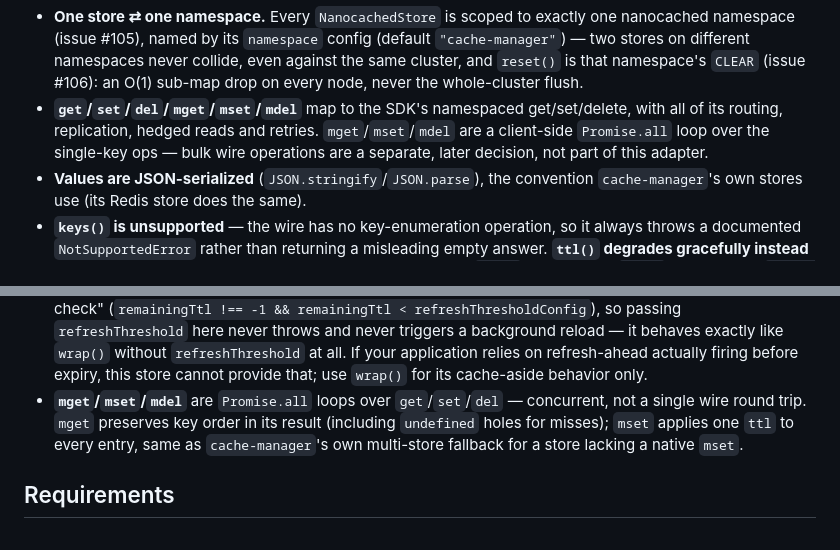
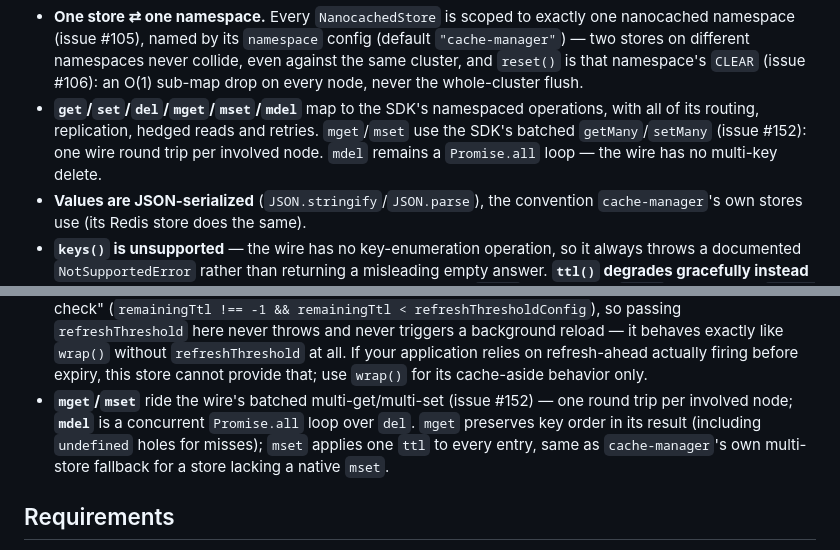
Before and after one commit to nanocached/nanocached, a Markdown page: adapters/cache-manager/README.md, 2 parts joined by grey strips. Rendered like a GitHub page.

```diff
--- a/adapters/cache-manager/README.md
+++ b/adapters/cache-manager/README.md
@@ -14,10 +14,10 @@ nanocached cluster.
   namespace's `CLEAR` (issue #106): an O(1) sub-map drop on every node,
   never the whole-cluster flush.
 - **`get`/`set`/`del`/`mget`/`mset`/`mdel`** map to the SDK's namespaced
-  get/set/delete, with all of its routing, replication, hedged reads and
-  retries. `mget`/`mset`/`mdel` are a client-side `Promise.all` loop over
-  the single-key ops — bulk wire operations are a separate, later
-  decision, not part of this adapter.
+  operations, with all of its routing, replication, hedged reads and
+  retries. `mget`/`mset` use the SDK's batched `getMany`/`setMany`
+  (issue #152): one wire round trip per involved node. `mdel` remains a
+  `Promise.all` loop — the wire has no multi-key delete.
 - **Values are JSON-serialized** (`JSON.stringify`/`JSON.parse`), the
   convention `cache-manager`'s own stores use (its Redis store does the
   same).
@@ -125,11 +125,12 @@ client directly, for anything this store doesn't itself surface —
   `wrap()` without `refreshThreshold` at all. If your application relies
   on refresh-ahead actually firing before expiry, this store cannot
   provide that; use `wrap()` for its cache-aside behavior only.
-- **`mget`/`mset`/`mdel`** are `Promise.all` loops over `get`/`set`/`del`
-  — concurrent, not a single wire round trip. `mget` preserves key order
-  in its result (including `undefined` holes for misses); `mset` applies
-  one `ttl` to every entry, same as `cache-manager`'s own multi-store
-  fallback for a store lacking a native `mset`.
+- **`mget`/`mset`** ride the wire's batched multi-get/multi-set (issue
+  #152) — one round trip per involved node; **`mdel`** is a concurrent
+  `Promise.all` loop over `del`. `mget` preserves key order in its result
+  (including `undefined` holes for misses); `mset` applies one `ttl` to
+  every entry, same as `cache-manager`'s own multi-store fallback for a
+  store lacking a native `mset`.
 
 ## Requirements
 
```
Also changed, not shown: adapters/django/README.md (+10 -8 lines), adapters/spring-boot-starter/README.md (+4 -0 lines).
